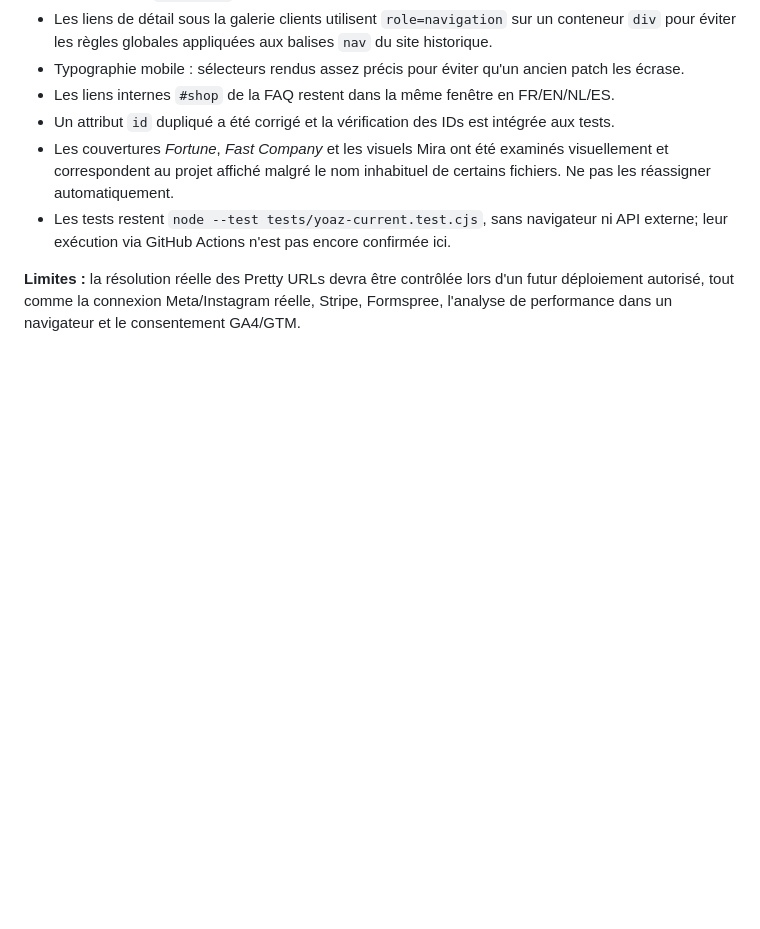
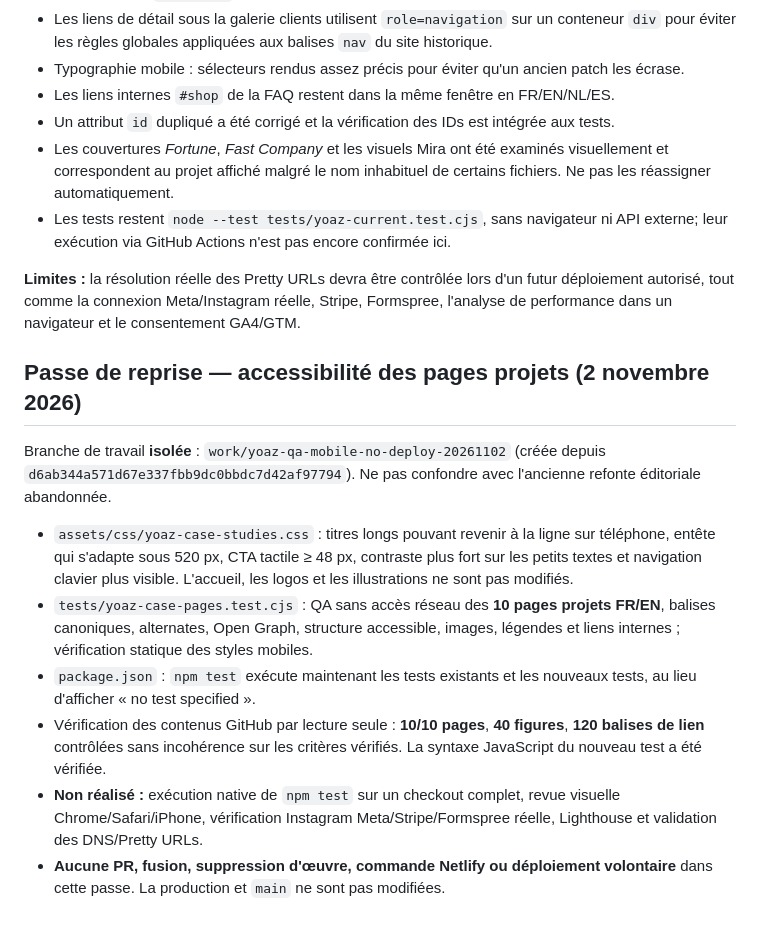
Before and after one commit to yooaz/yoaz-portfolio, a Markdown page: YOAZ-STABILISATION-2026.md, the part around the change. GitHub-like rendering; blank space fills up the shorter version.

Commit message:
docs(portfolio): record offline QA scope and explicit no-deploy limits

```diff
--- a/YOAZ-STABILISATION-2026.md
+++ b/YOAZ-STABILISATION-2026.md
@@ -78,3 +78,14 @@ Le rapport est bien celui de yoaz.fr selon l'utilisateur : 246 sessions Direct,
 - Les tests restent `node --test tests/yoaz-current.test.cjs`, sans navigateur ni API externe; leur exécution via GitHub Actions n'est pas encore confirmée ici.
 
 **Limites :** la résolution réelle des Pretty URLs devra être contrôlée lors d'un futur déploiement autorisé, tout comme la connexion Meta/Instagram réelle, Stripe, Formspree, l'analyse de performance dans un navigateur et le consentement GA4/GTM.
+
+## Passe de reprise — accessibilité des pages projets (2 novembre 2026)
+
+Branche de travail **isolée** : `work/yoaz-qa-mobile-no-deploy-20261102` (créée depuis `d6ab344a571d67e337fbb9dc0bbdc7d42af97794`). Ne pas confondre avec l'ancienne refonte éditoriale abandonnée.
+
+- `assets/css/yoaz-case-studies.css` : titres longs pouvant revenir à la ligne sur téléphone, entête qui s'adapte sous 520 px, CTA tactile ≥ 48 px, contraste plus fort sur les petits textes et navigation clavier plus visible. L'accueil, les logos et les illustrations ne sont pas modifiés.
+- `tests/yoaz-case-pages.test.cjs` : QA sans accès réseau des **10 pages projets FR/EN**, balises canoniques, alternates, Open Graph, structure accessible, images, légendes et liens internes ; vérification statique des styles mobiles.
+- `package.json` : `npm test` exécute maintenant les tests existants et les nouveaux tests, au lieu d'afficher « no test specified ».
+- Vérification des contenus GitHub par lecture seule : **10/10 pages**, **40 figures**, **120 balises de lien** contrôlées sans incohérence sur les critères vérifiés. La syntaxe JavaScript du nouveau test a été vérifiée.
+- **Non réalisé :** exécution native de `npm test` sur un checkout complet, revue visuelle Chrome/Safari/iPhone, vérification Instagram Meta/Stripe/Formspree réelle, Lighthouse et validation des DNS/Pretty URLs.
+- **Aucune PR, fusion, suppression d'œuvre, commande Netlify ou déploiement volontaire** dans cette passe. La production et `main` ne sont pas modifiées.
```
